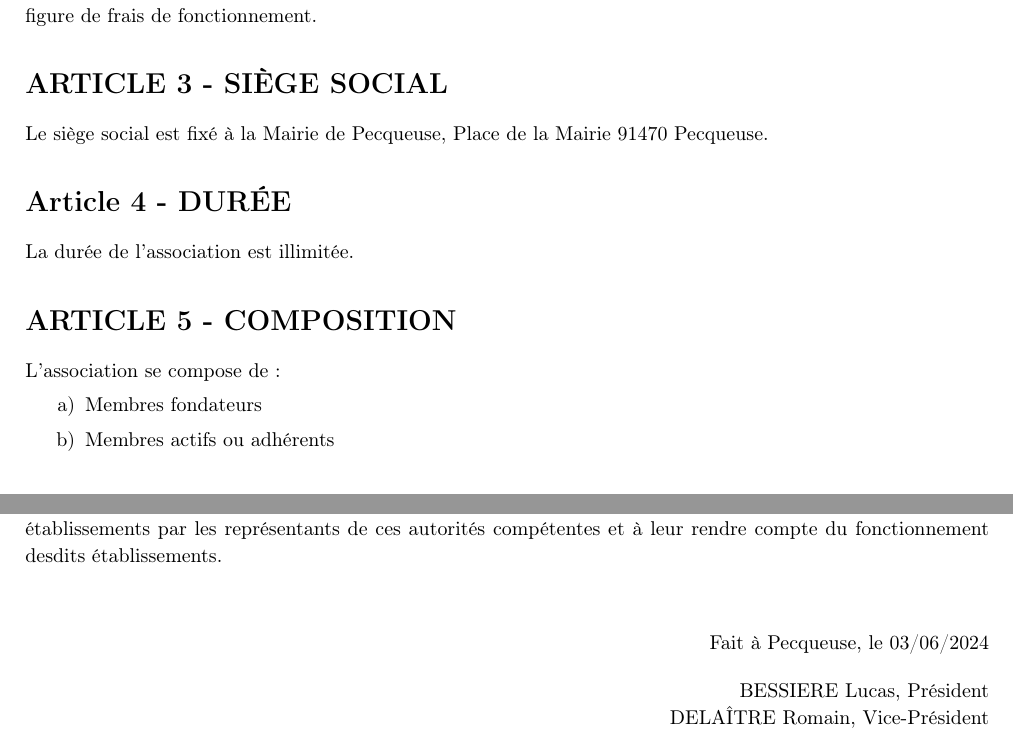
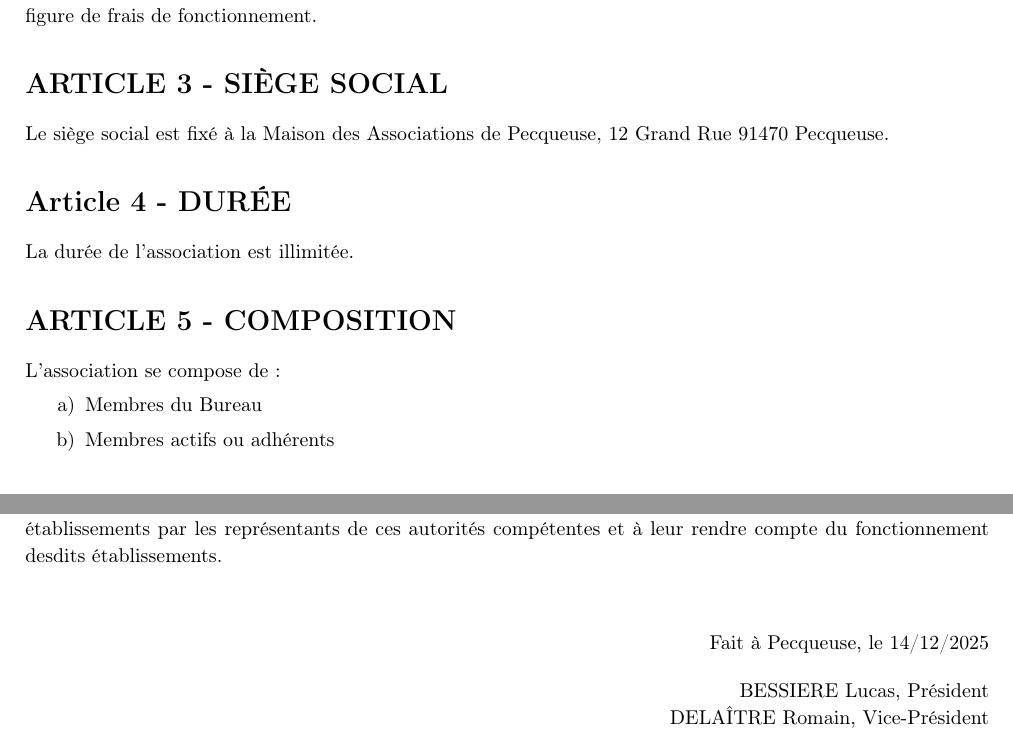
Before and after one commit to martinthiriet/status_ri_solectro, a LaTeX document (sources/status_solectro.tex): two parts of pages 1 and 3 of 3, joined at a grey line, cut so that both start at the same text. Compiled offline with pdfLaTeX.

Commit message:
Première lecture

```diff
--- a/sources/status_solectro.tex
+++ b/sources/status_solectro.tex
@@ -25,7 +25,7 @@ Il est fondé entre les adhérents aux présents statuts une association régie
 Gestion et Organisation d'événements audiovisuels. Lors de ces dits événements, une buvette payante pourra être ouverte. En fonction de la prestation, une rémunération pour l'association pourra être demandée et fera figure de frais de fonctionnement.
 
 \section*{ARTICLE 3 - SIÈGE SOCIAL}
-Le siège social est fixé à la Mairie de Pecqueuse, Place de la Mairie 91470 Pecqueuse.
+Le siège social est fixé à la Maison des Associations de Pecqueuse, 12 Grand Rue 91470 Pecqueuse.
 
 \section*{Article 4 - DURÉE}
 La durée de l'association est illimitée.
@@ -33,7 +33,7 @@ La durée de l'association est illimitée.
 \section*{ARTICLE 5 - COMPOSITION}
 L'association se compose de :
 \begin{enumerate}
-\item[a)] Membres fondateurs
+\item[a)] Membres du Bureau
 \item[b)] Membres actifs ou adhérents
 \end{enumerate}
 
@@ -115,7 +115,7 @@ L'association s'engage à présenter ses registres et pièces de comptabilité s
 \vspace{2em}
 
 \begin{flushright}
-Fait à Pecqueuse, le 03/06/2024
+Fait à Pecqueuse, le 14/12/2025
 
 \vspace{1em}
 
```
